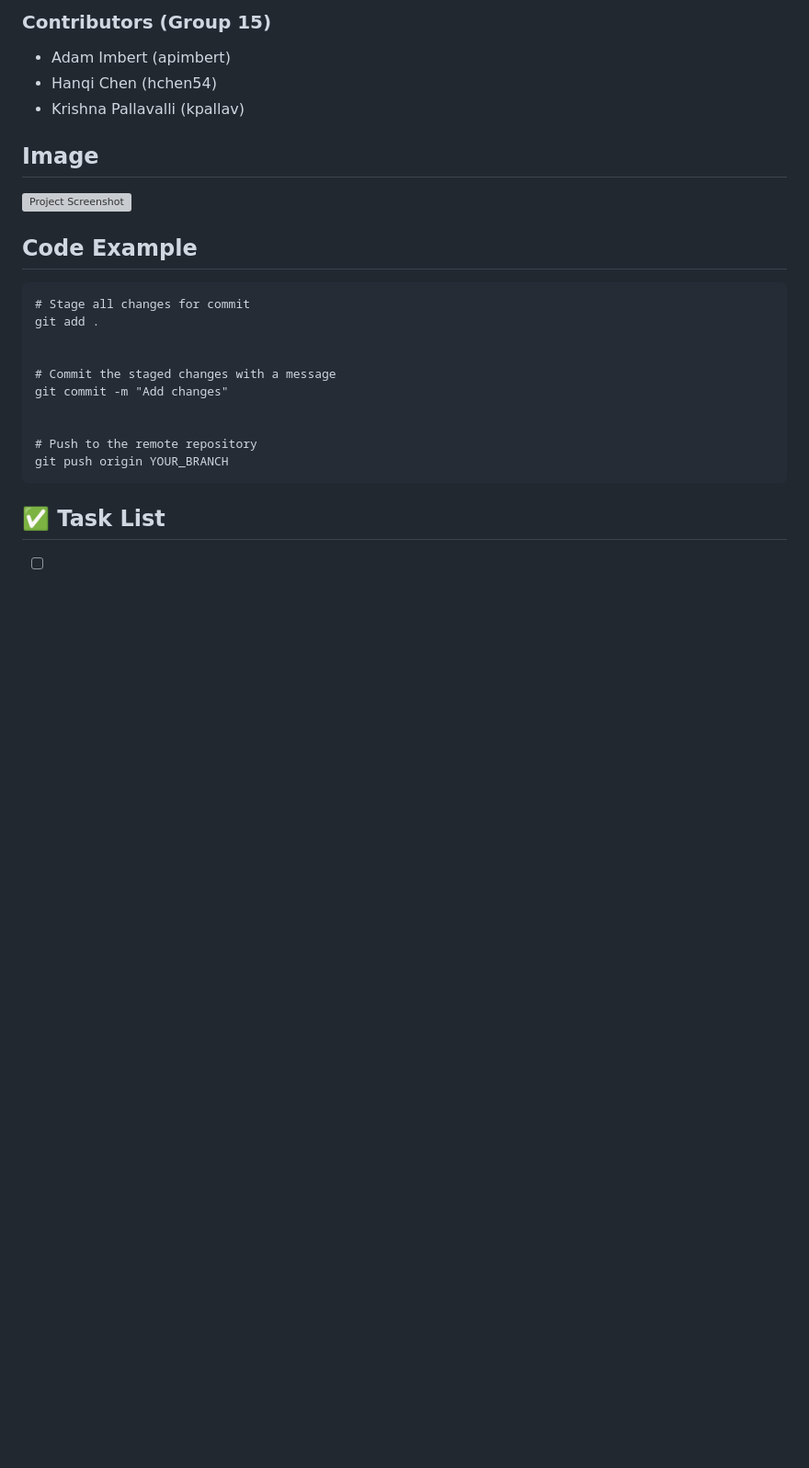
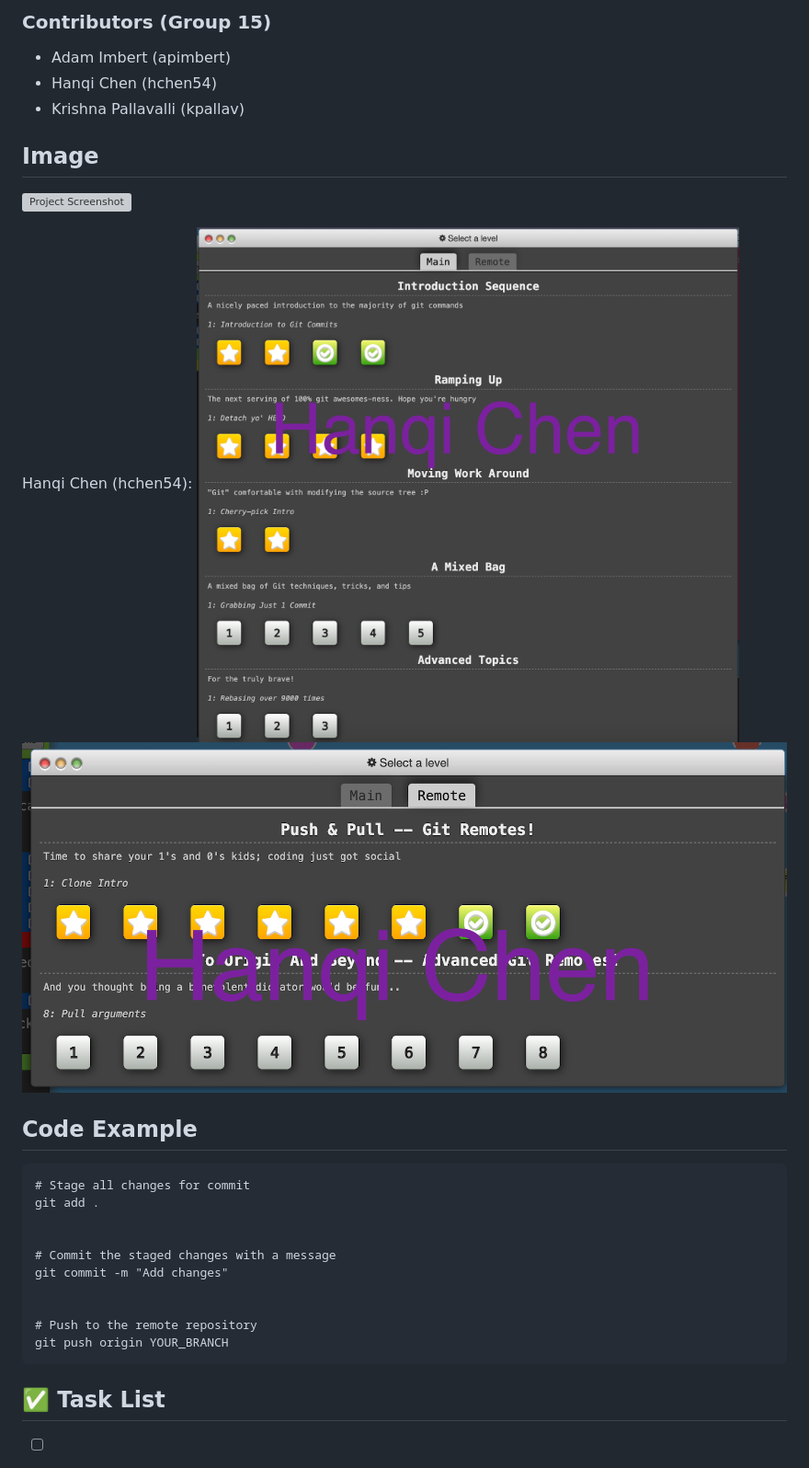
Before and after one commit to csc-510-group-15/git-homework2, a Markdown page: README.md, the part around the change. Shown: that part at 92% size. Rendered like a GitHub page; pictures changed too: hchen54_main_domplete.png, hchen54_remote_domplete.png; blank space fills up the shorter version; grey boxes are pictures that could not be loaded.

Commit message:
[hchen54] Issue 2: Add Screenshots to README.md

````diff
--- a/README.md
+++ b/README.md
@@ -17,6 +17,10 @@ Created as part of homework 2 for CSC 510: Software Engineering.
 
 ## Image
 ![Project Screenshot](path/to/your/image.png)
+
+Hanqi Chen (hchen54):
+![hchen54 done1](hchen54_main_domplete.png)
+![hchen54 done2](hchen54_remote_domplete.png)
 
 ## Code Example
 ```
````
